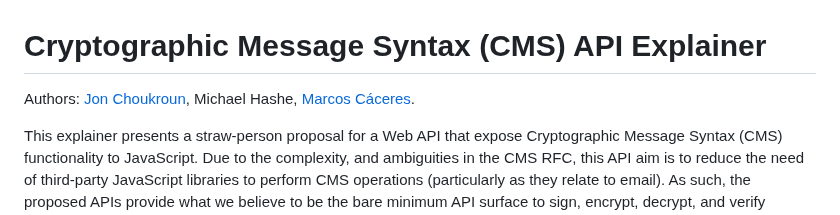
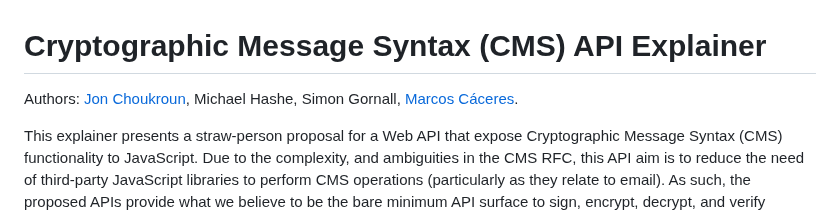
Before and after one commit to WebKit/explainers, a Markdown page: cryptographic-message-syntax-API/README.md, the part around the change. Drawn GitHub-style.

Commit message:
cms: add Simon Gornall as author.

```diff
--- a/cryptographic-message-syntax-API/README.md
+++ b/cryptographic-message-syntax-API/README.md
@@ -1,6 +1,6 @@
 # Cryptographic Message Syntax (CMS) API Explainer
 
-Authors: [Jon Choukroun](https://github.com/jonchoukroun), Michael Hashe, [Marcos Cáceres](http://github.com/marcoscaceres/).
+Authors: [Jon Choukroun](https://github.com/jonchoukroun), Michael Hashe, Simon Gornall, [Marcos Cáceres](http://github.com/marcoscaceres/).
 
 This explainer presents a straw-person proposal for a Web API that expose Cryptographic Message Syntax (CMS) functionality to JavaScript. Due to the complexity, and ambiguities in the CMS RFC, this API aim is to reduce the need of third-party JavaScript libraries to perform CMS operations (particularly as they relate to email). As such, the proposed APIs provide what we believe to be the bare minimum API surface to sign, encrypt, decrypt, and verify S/MIME messages, in addition to some utility methods for ease-of-use by developers. How user agents implement CMS encoding and the underlying cryptographic operations (including remote key usage) is beyond the scope of this draft.
 
```
